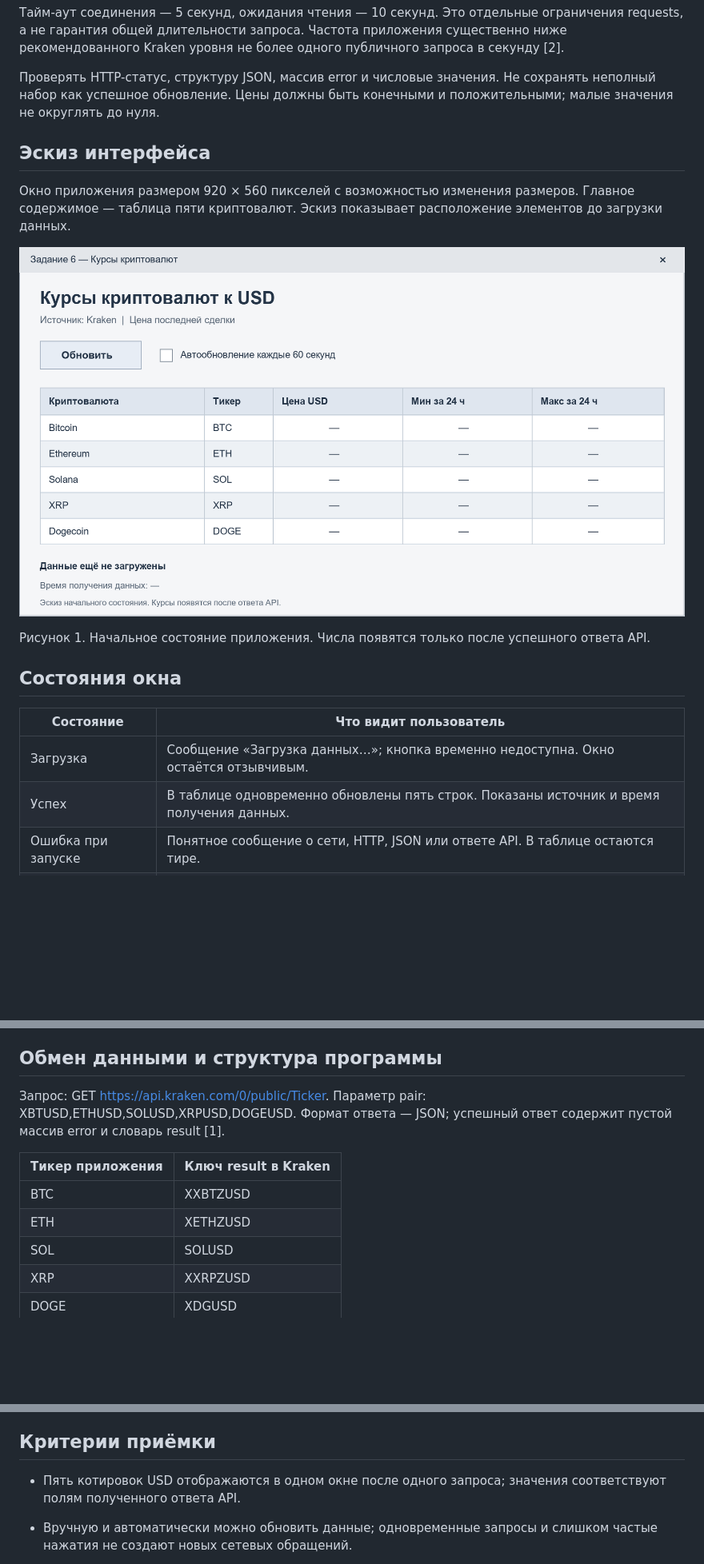
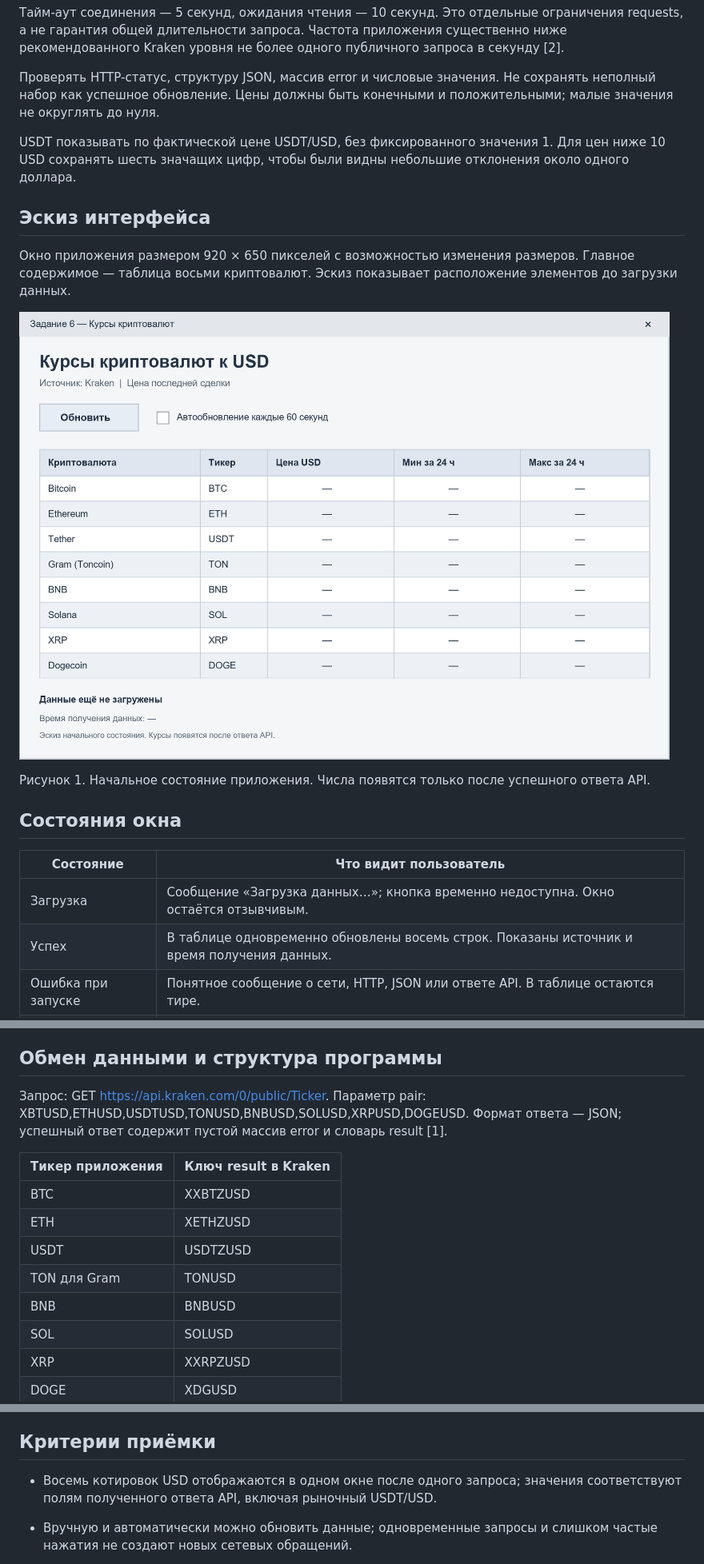
Before and after one commit to Evgeny-68/PPBY, a Markdown page: docs/task6_spec.md, 3 parts joined by grey strips. Shown at 80% size. Drawn GitHub-style; pictures changed too: assets/task6_ui_sketch.png; blank space fills up the shorter version.

```diff
--- a/docs/task6_spec.md
+++ b/docs/task6_spec.md
@@ -45,9 +45,11 @@ Kraken выбран для учебного проекта за пакетный
 
 Проверять HTTP-статус, структуру JSON, массив error и числовые значения. Не сохранять неполный набор как успешное обновление. Цены должны быть конечными и положительными; малые значения не округлять до нуля.
 
+USDT показывать по фактической цене USDT/USD, без фиксированного значения 1. Для цен ниже 10 USD сохранять шесть значащих цифр, чтобы были видны небольшие отклонения около одного доллара.
+
 ## Эскиз интерфейса
 
-Окно приложения размером 920 × 560 пикселей с возможностью изменения размеров. Главное содержимое — таблица пяти криптовалют. Эскиз показывает расположение элементов до загрузки данных.
+Окно приложения размером 920 × 650 пикселей с возможностью изменения размеров. Главное содержимое — таблица восьми криптовалют. Эскиз показывает расположение элементов до загрузки данных.
 
 ![Эскиз интерфейса](../assets/task6_ui_sketch.png)
 
@@ -58,7 +60,7 @@ Kraken выбран для учебного проекта за пакетный
 | Состояние | Что видит пользователь |
 | --- | --- |
 | Загрузка | Сообщение «Загрузка данных…»; кнопка временно недоступна. Окно остаётся отзывчивым. |
-| Успех | В таблице одновременно обновлены пять строк. Показаны источник и время получения данных. |
+| Успех | В таблице одновременно обновлены восемь строк. Показаны источник и время получения данных. |
 | Ошибка при запуске | Понятное сообщение о сети, HTTP, JSON или ответе API. В таблице остаются тире. |
 | Ошибка после успеха | Последние успешные цены сохранены; видна пометка об устаревших данных и причина неудачного обновления. |
 
@@ -68,12 +70,15 @@ Kraken выбран для учебного проекта за пакетный
 
 ## Обмен данными и структура программы
 
-Запрос: GET https://api.kraken.com/0/public/Ticker. Параметр pair: XBTUSD,ETHUSD,SOLUSD,XRPUSD,DOGEUSD. Формат ответа — JSON; успешный ответ содержит пустой массив error и словарь result [1].
+Запрос: GET https://api.kraken.com/0/public/Ticker. Параметр pair: XBTUSD,ETHUSD,USDTUSD,TONUSD,BNBUSD,SOLUSD,XRPUSD,DOGEUSD. Формат ответа — JSON; успешный ответ содержит пустой массив error и словарь result [1].
 
 | Тикер приложения | Ключ result в Kraken |
 | --- | --- |
 | BTC | XXBTZUSD |
 | ETH | XETHZUSD |
+| USDT | USDTZUSD |
+| TON для Gram | TONUSD |
+| BNB | BNBUSD |
 | SOL | SOLUSD |
 | XRP | XXRPZUSD |
 | DOGE | XDGUSD |
@@ -84,7 +89,7 @@ crypto_api_task6.py отвечает за запрос, проверку отв
 
 ## Критерии приёмки
 
-- Пять котировок USD отображаются в одном окне после одного запроса; значения соответствуют полям полученного ответа API.
+- Восемь котировок USD отображаются в одном окне после одного запроса; значения соответствуют полям полученного ответа API, включая рыночный USDT/USD.
 
 - Вручную и автоматически можно обновить данные; одновременные запросы и слишком частые нажатия не создают новых сетевых обращений.
 
```
Also changed, not shown: other parts of docs/task6_spec.md (+34 -4 lines), README_task6.md (+17 -4 lines), docs/task6_exchange_review.md (added, +75 -0 lines), 4 other files.
